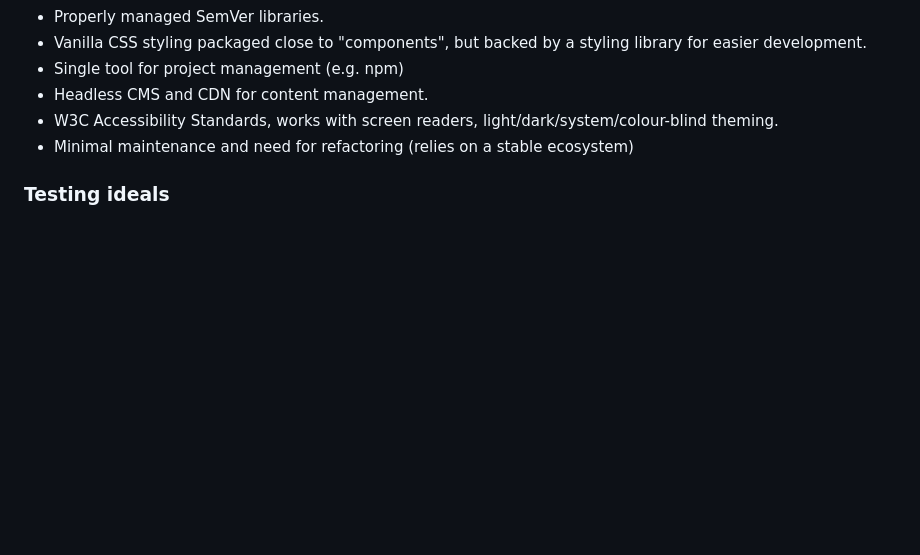
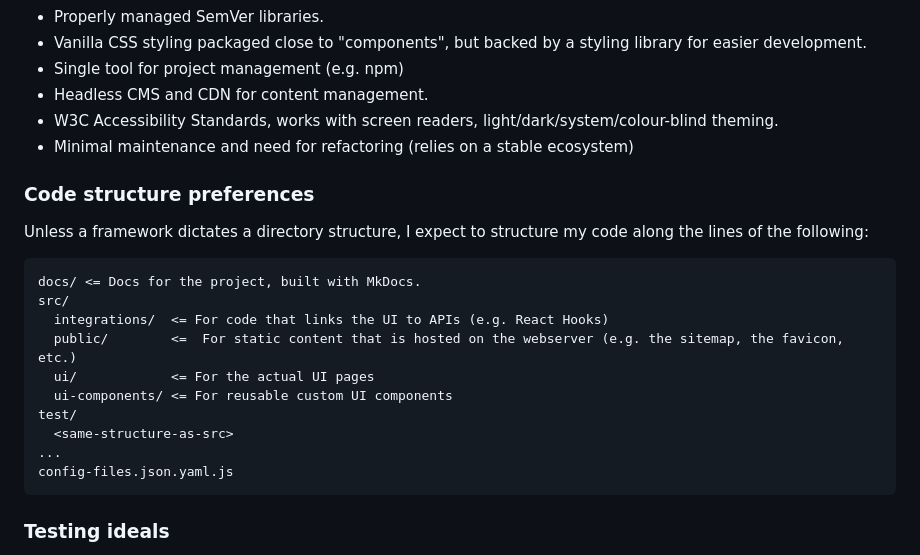
Before and after one commit to Harmelodic/init-frontend, a Markdown page: README.md, the part around the change. Rendered like a GitHub page; blank space fills up the shorter version.

Commit message:
Code structure section

````diff
--- a/README.md
+++ b/README.md
@@ -311,6 +311,23 @@ standard:
 - W3C Accessibility Standards, works with screen readers, light/dark/system/colour-blind theming.
 - Minimal maintenance and need for refactoring (relies on a stable ecosystem)
 
+### Code structure preferences
+
+Unless a framework dictates a directory structure, I expect to structure my code along the lines of the following:
+
+```
+docs/ <= Docs for the project, built with MkDocs.
+src/
+  integrations/  <= For code that links the UI to APIs (e.g. React Hooks)
+  public/        <=  For static content that is hosted on the webserver (e.g. the sitemap, the favicon, etc.)
+  ui/            <= For the actual UI pages
+  ui-components/ <= For reusable custom UI components
+test/
+  <same-structure-as-src>
+...
+config-files.json.yaml.js
+```
+
 ### Testing ideals
 
 - Code analysis / linting for:
````
